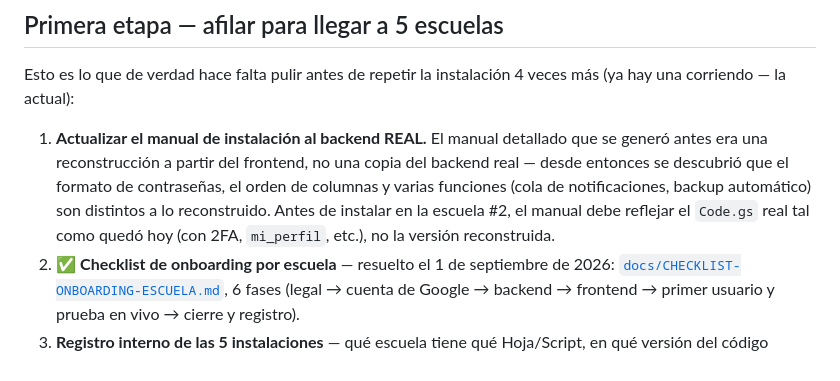
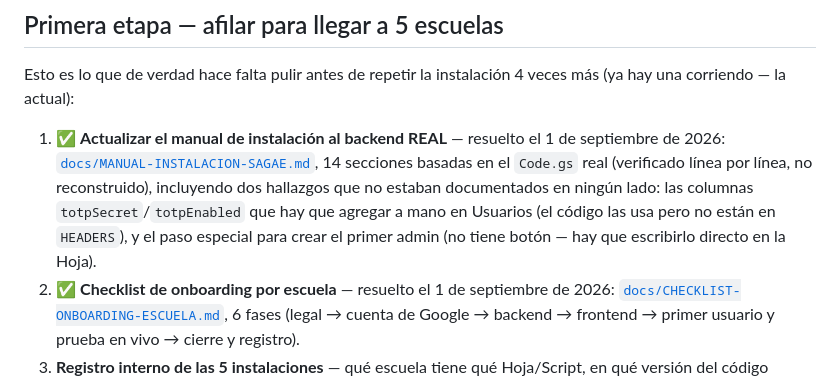
Before and after one commit to ryedesingsagaedemo-maker/sagae-ryedesing, a Markdown page: docs/PLAN-VENTA-SAGAE.md, the part around the change. Rendered like a GitHub page.

```diff
--- a/docs/PLAN-VENTA-SAGAE.md
+++ b/docs/PLAN-VENTA-SAGAE.md
@@ -30,14 +30,15 @@ recortadas a lo mínimo indispensable para no bloquear esta primera etapa.
 Esto es lo que de verdad hace falta pulir antes de repetir la instalación
 4 veces más (ya hay una corriendo — la actual):
 
-1. **Actualizar el manual de instalación al backend REAL.** El manual
-   detallado que se generó antes era una reconstrucción a partir del
-   frontend, no una copia del backend real — desde entonces se descubrió
-   que el formato de contraseñas, el orden de columnas y varias funciones
-   (cola de notificaciones, backup automático) son distintos a lo
-   reconstruido. Antes de instalar en la escuela #2, el manual debe
-   reflejar el `Code.gs` real tal como quedó hoy (con 2FA, `mi_perfil`,
-   etc.), no la versión reconstruida.
+1. ✅ **Actualizar el manual de instalación al backend REAL** —
+   resuelto el 1 de septiembre de 2026:
+   [`docs/MANUAL-INSTALACION-SAGAE.md`](MANUAL-INSTALACION-SAGAE.md),
+   14 secciones basadas en el `Code.gs` real (verificado línea por
+   línea, no reconstruido), incluyendo dos hallazgos que no estaban
+   documentados en ningún lado: las columnas `totpSecret`/`totpEnabled`
+   que hay que agregar a mano en Usuarios (el código las usa pero no
+   están en `HEADERS`), y el paso especial para crear el primer admin
+   (no tiene botón — hay que escribirlo directo en la Hoja).
 2. ✅ **Checklist de onboarding por escuela** — resuelto el 1 de
    septiembre de 2026:
    [`docs/CHECKLIST-ONBOARDING-ESCUELA.md`](CHECKLIST-ONBOARDING-ESCUELA.md),
```
Also changed, not shown: docs/MANUAL-INSTALACION-SAGAE.md (added, +431 -0 lines).
